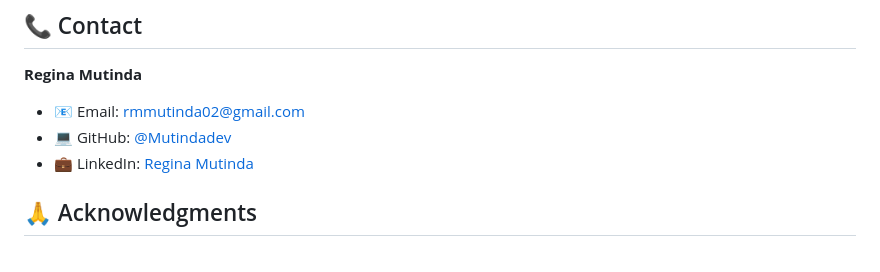
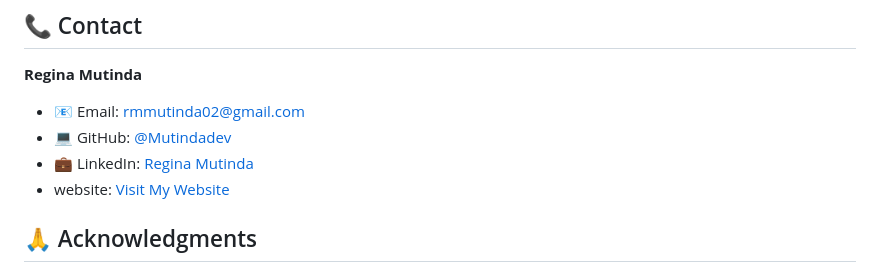
Before and after one commit to Mutindadev/hackathon1, a Markdown page: portfolio/README.md, the part around the change. Rendered like a GitHub page.

```diff
--- a/portfolio/README.md
+++ b/portfolio/README.md
@@ -189,6 +189,7 @@ This project is open source and available under the [MIT License](LICENSE).
 - 📧 Email: [rmmutinda02@gmail.com](mailto:rmmutinda02@gmail.com)
 - 💻 GitHub: [@Mutindadev](https://github.com/Mutindadev)
 - 💼 LinkedIn: [Regina Mutinda](https://linkedin.com/in/regina-mutinda-174934292)
+- website: [Visit My Website](https://Mutindadev.kesug.com)
 
 ## 🙏 Acknowledgments
 
```
